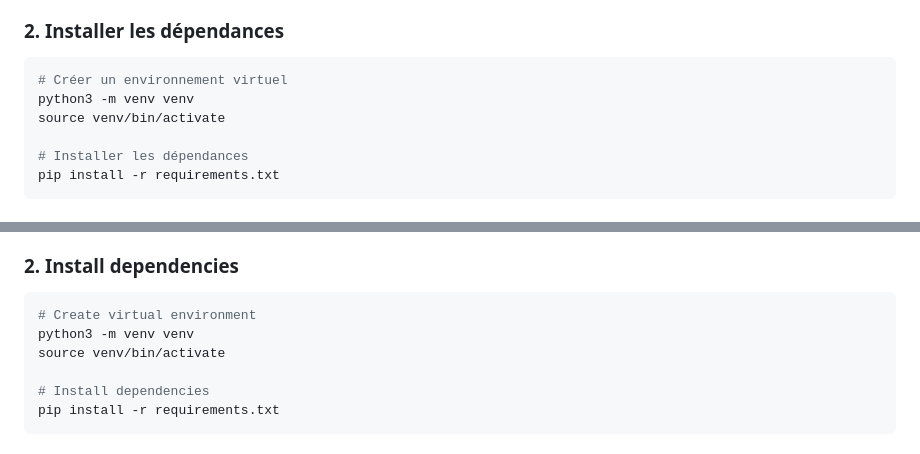
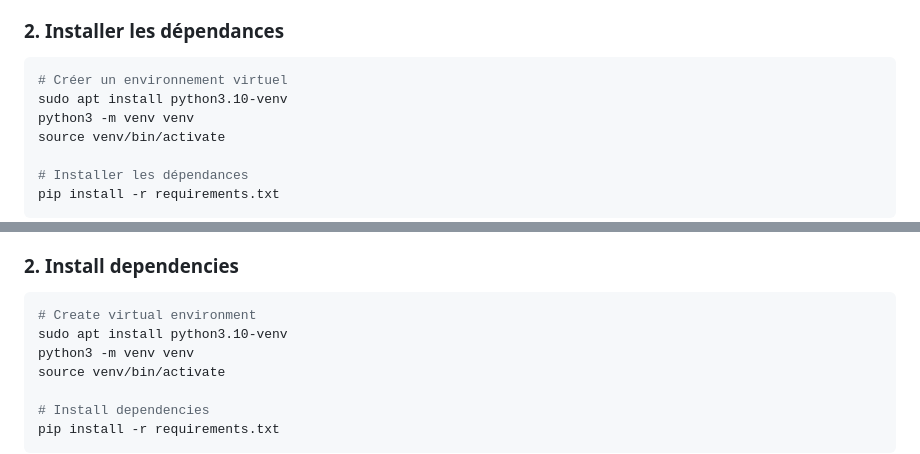
Before and after one commit to Noubissie237/reverse-proxy, a Markdown page: README.md, 2 parts joined by grey strips. Rendered like a GitHub page; folded sections open.

Commit message:
Mise à jour du readme

````diff
--- a/README.md
+++ b/README.md
@@ -51,6 +51,7 @@ cd reverse-proxy
 
 ```bash
 # Créer un environnement virtuel
+sudo apt install python3.10-venv
 python3 -m venv venv
 source venv/bin/activate
 
@@ -451,6 +452,7 @@ cd reverse-proxy
 
 ```bash
 # Create virtual environment
+sudo apt install python3.10-venv
 python3 -m venv venv
 source venv/bin/activate
 
````
